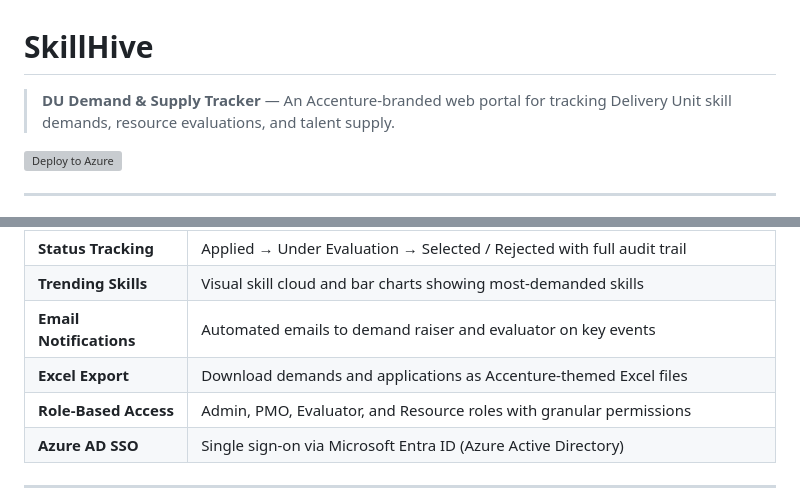
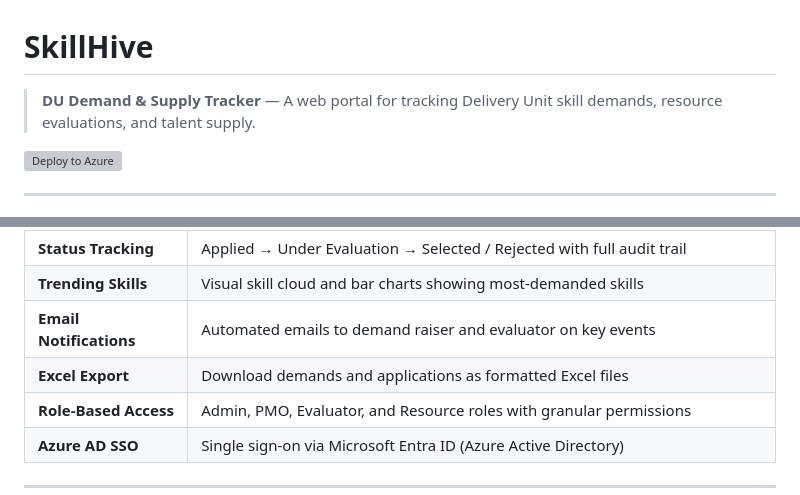
Before and after one commit to VashisthaP/du-skill-tracker, a Markdown page: README.md, 2 parts joined by grey strips. Rendered like a GitHub page; grey boxes are pictures that could not be loaded.

Commit message:
Remove Accenture branding from README description

```diff
--- a/README.md
+++ b/README.md
@@ -1,6 +1,6 @@
 # SkillHive
 
-> **DU Demand & Supply Tracker** — An Accenture-branded web portal for tracking Delivery Unit skill demands, resource evaluations, and talent supply.
+> **DU Demand & Supply Tracker** — A web portal for tracking Delivery Unit skill demands, resource evaluations, and talent supply.
 
 [![Deploy to Azure](https://aka.ms/deploytoazurebutton)](https://portal.azure.com/#create/Microsoft.Template/uri/https%3A%2F%2Fraw.githubusercontent.com%2FVashisthaP%2Fdu-skill-tracker%2Fmain%2Finfrastructure%2Fazuredeploy.json)
 
@@ -15,7 +15,7 @@
 | **Status Tracking** | Applied → Under Evaluation → Selected / Rejected with full audit trail |
 | **Trending Skills** | Visual skill cloud and bar charts showing most-demanded skills |
 | **Email Notifications** | Automated emails to demand raiser and evaluator on key events |
-| **Excel Export** | Download demands and applications as Accenture-themed Excel files |
+| **Excel Export** | Download demands and applications as formatted Excel files |
 | **Role-Based Access** | Admin, PMO, Evaluator, and Resource roles with granular permissions |
 | **Azure AD SSO** | Single sign-on via Microsoft Entra ID (Azure Active Directory) |
 
```
